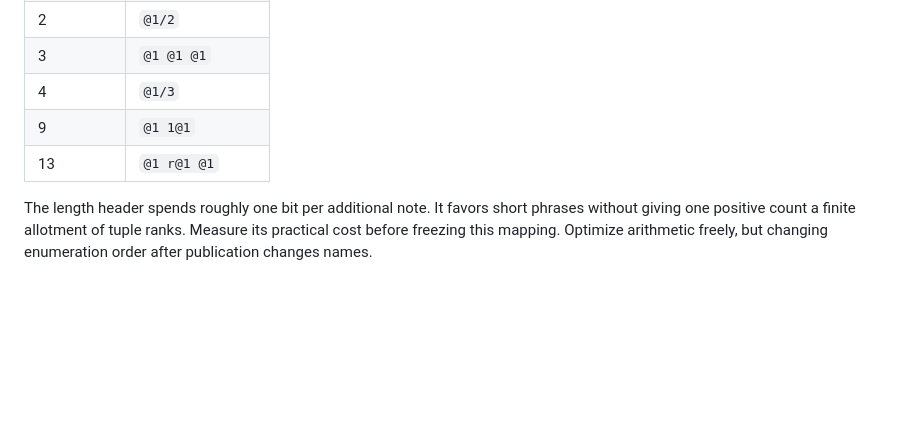
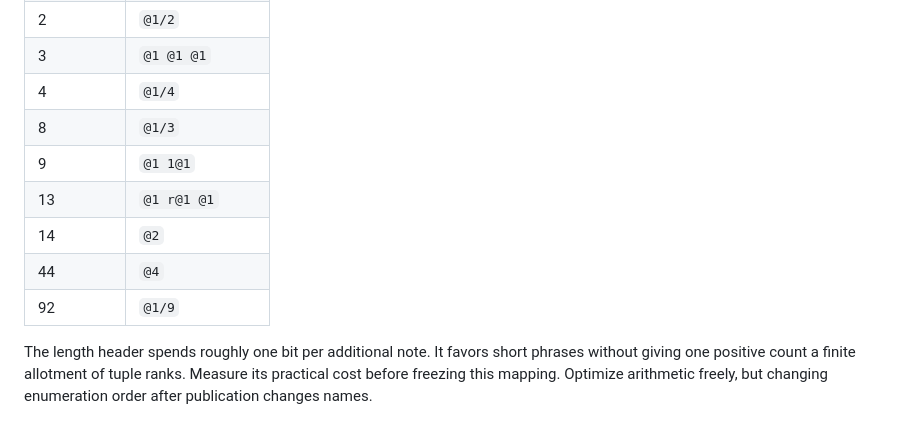
Before and after one commit to rec/nmr, a Markdown page: plan/tunes.md, the part around one of its changes. Rendered like a GitHub page; blank space fills up the shorter version.

```diff
--- a/plan/tunes.md
+++ b/plan/tunes.md
@@ -252,9 +269,13 @@ Small fixtures to verify independently during implementation:
 | 1 | `@1 @1` |
 | 2 | `@1/2` |
 | 3 | `@1 @1 @1` |
-| 4 | `@1/3` |
+| 4 | `@1/4` |
+| 8 | `@1/3` |
 | 9 | `@1 1@1` |
 | 13 | `@1 r@1 @1` |
+| 14 | `@2` |
+| 44 | `@4` |
+| 92 | `@1/9` |
 
 The length header spends roughly one bit per additional note. It favors short
 phrases without giving one positive count a finite allotment of tuple ranks.
```
Also changed, not shown: other parts of plan/tunes.md (+32 -15 lines).
